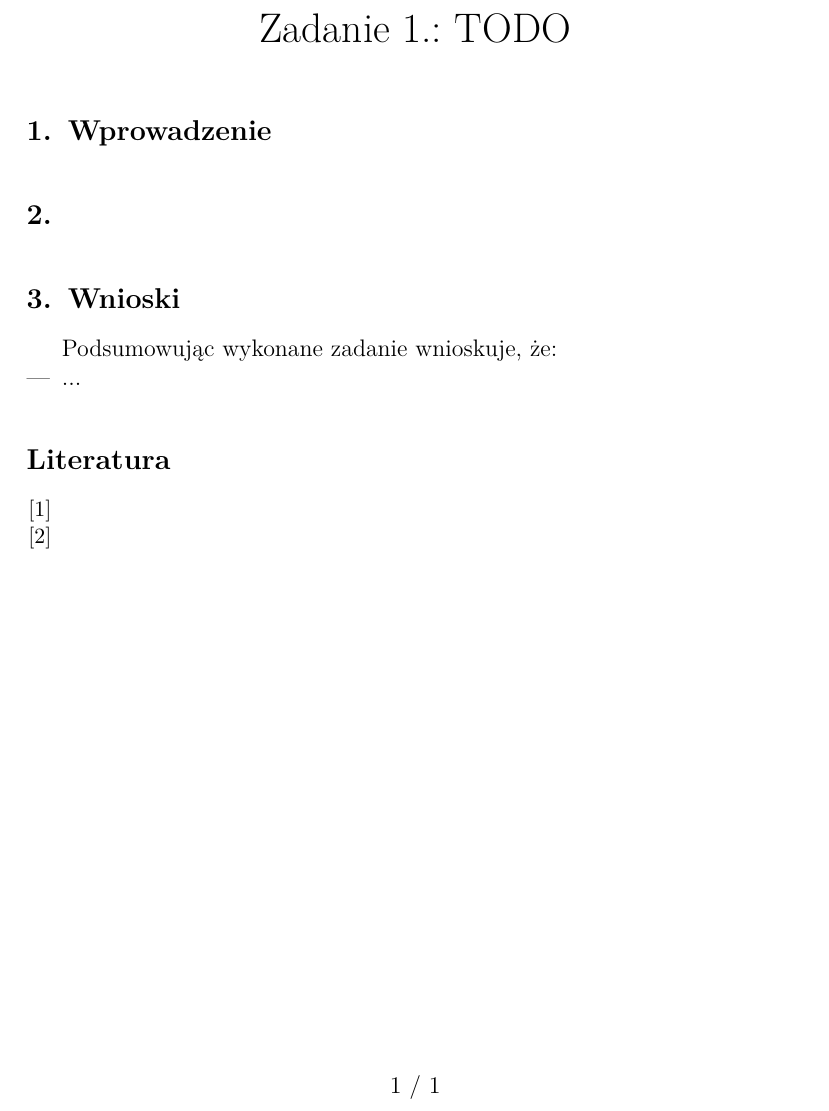
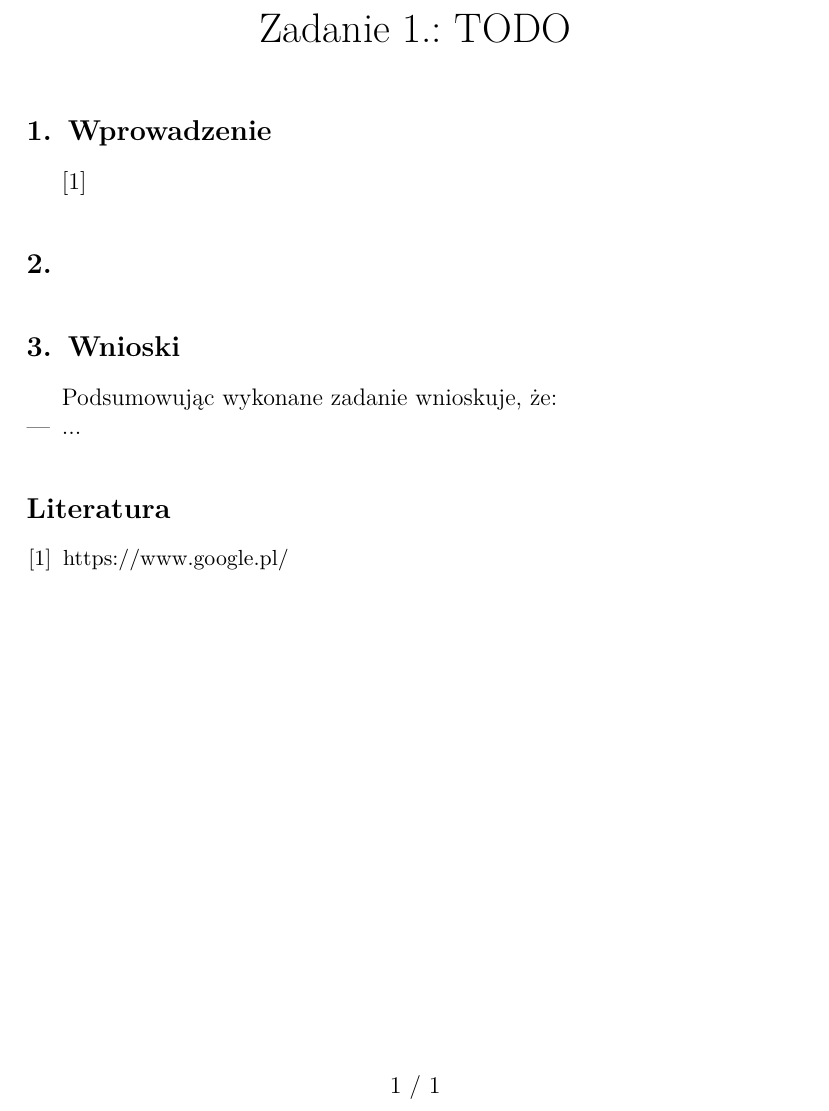
Before and after one commit to KKowalewski24/MUM, a LaTeX document (ReportTemplate/src/main.tex): part of the page, cut so that both start at the same text. Compiled offline with pdfLaTeX.

Commit message:
Add bibliography sample

```diff
--- a/ReportTemplate/src/main.tex
+++ b/ReportTemplate/src/main.tex
@@ -39,7 +39,7 @@
     \thispagestyle{fancyplain}
 
     \section{Wprowadzenie} {
-
+        \cite{first_item}
     }
 
     \section{} {
@@ -55,8 +55,7 @@
     }
 
     \begin{thebibliography}{0}
-        \bibitem{l2short}{ }
-        \bibitem{l2short}{ }
+        \bibitem{first_item}{https://www.google.pl/}
     \end{thebibliography}
 
 \end{document}
```
